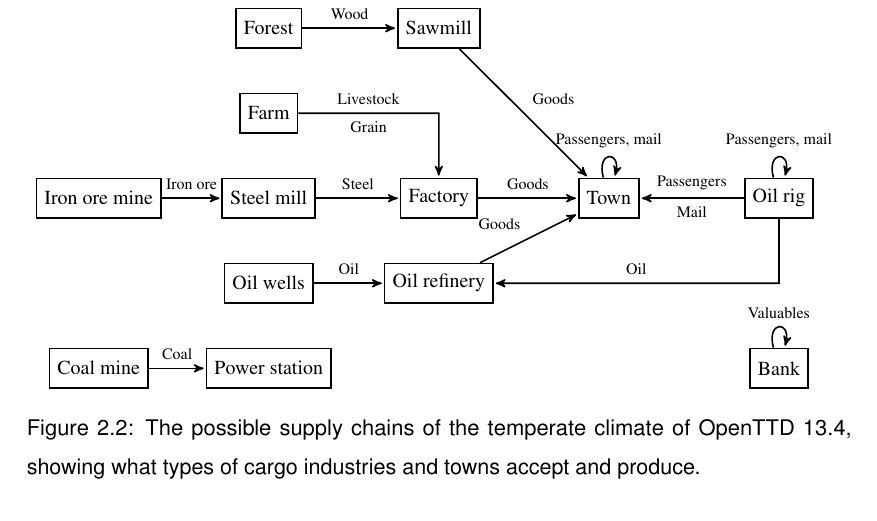
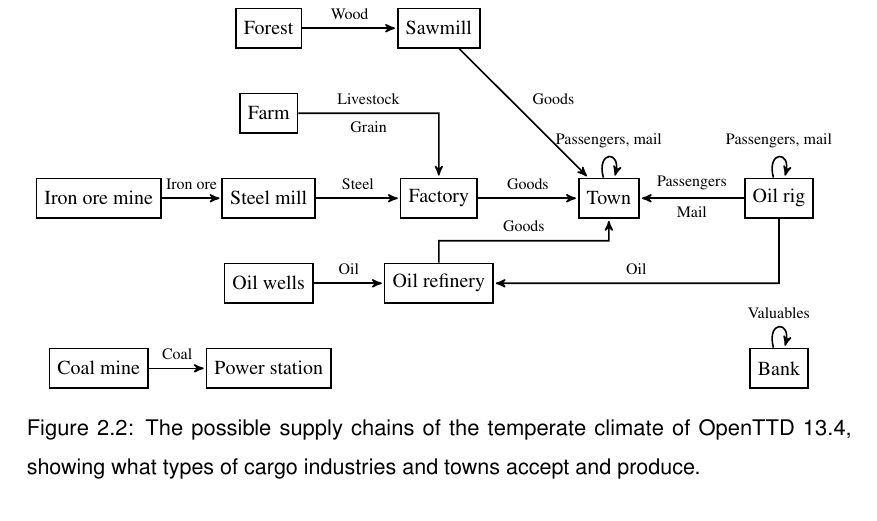
Before and after one commit to michalc/OpenTTDLab-MSc-Dissertation, a LaTeX thesis (main.tex): part of page 17 of 62, cut so that both start at the same text. Compiled offline with pdfLaTeX.

Commit message:
Updates from Overleaf

```diff
--- a/main.tex
+++ b/main.tex
@@ -286,21 +286,33 @@
         (iron-ore-mine) edge[] node[] {Iron ore} (steel-mill)
         (oil-wells) edge[] node[] {Oil} (oil-refinery)
         (oil-rig) edge[loop above, distance=0.5cm] node[] {Passengers, mail} (oil-rig)
-        (oil-refinery) edge[] node[] {Goods} (town)
         (factory) edge[] node[] {Goods} (town)
         (sawmill) edge[] node[] {Goods} (town)
         (steel-mill) edge[] node[] {Steel} (factory)
         (town) edge[loop above, distance=0.5cm] node[] {Passengers, mail} (town);
 
     \path[draw,->]
-    (oil-rig.south) -- ($ (oil-rig.center) - (0,1.5) $) -- node[above] {\scriptsize Oil} (oil-refinery.east);
+    (oil-rig.south)
+    -- ($ (oil-rig.center) - (0,1.5) $)
+    -- node[above] {\scriptsize Oil}
+    (oil-refinery.east);
 
     \path[draw,->]
-    (oil-rig.west) -- node[above] {\scriptsize Passengers} node[below] {\scriptsize Mail} (town.east);
+    (oil-rig.west)
+    -- node[above] {\scriptsize Passengers} node[below] {\scriptsize Mail}
+    (town.east);
 
     \path[draw,->]
-    (farm.east) -- node[above] {\scriptsize Livestock} node[below] {\scriptsize Grain} ($ (farm.center) + (3,0) $) -- (factory.north);
+    (farm.east)
+    -- node[above] {\scriptsize Livestock} node[below] {\scriptsize Grain} ($ (farm.center) + (3,0) $)
+    --
+    (factory.north);
 
+   \path[draw,->]
+    (oil-refinery.north)
+    -- ($ (oil-refinery.center) + (0,0.75) $)
+    -- node[above] {\scriptsize Goods} ++(3,0)
+    -- (town.south);
 
 \end{tikzpicture}
 \caption{The possible supply chains of the temperate climate of OpenTTD 13.4, showing what types of cargo industries and towns accept and produce.}
```
